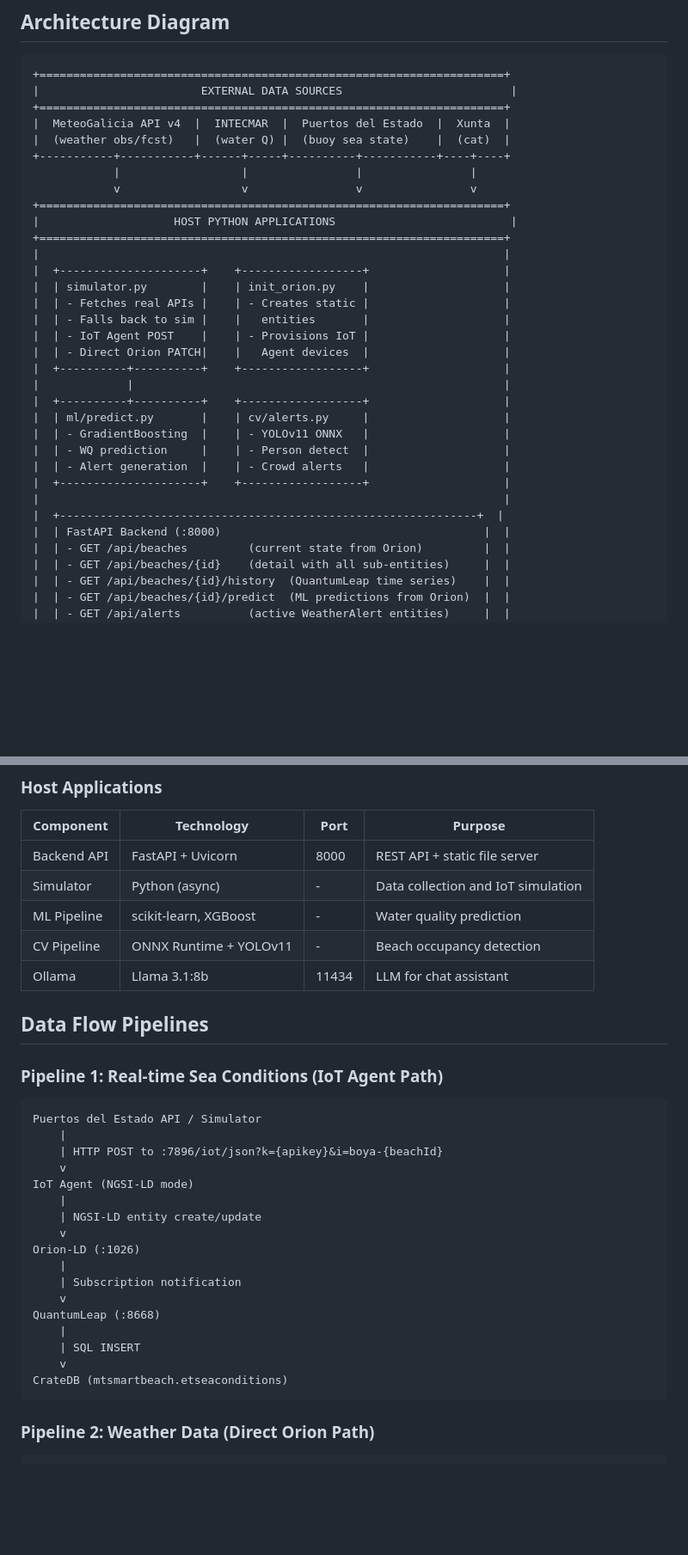
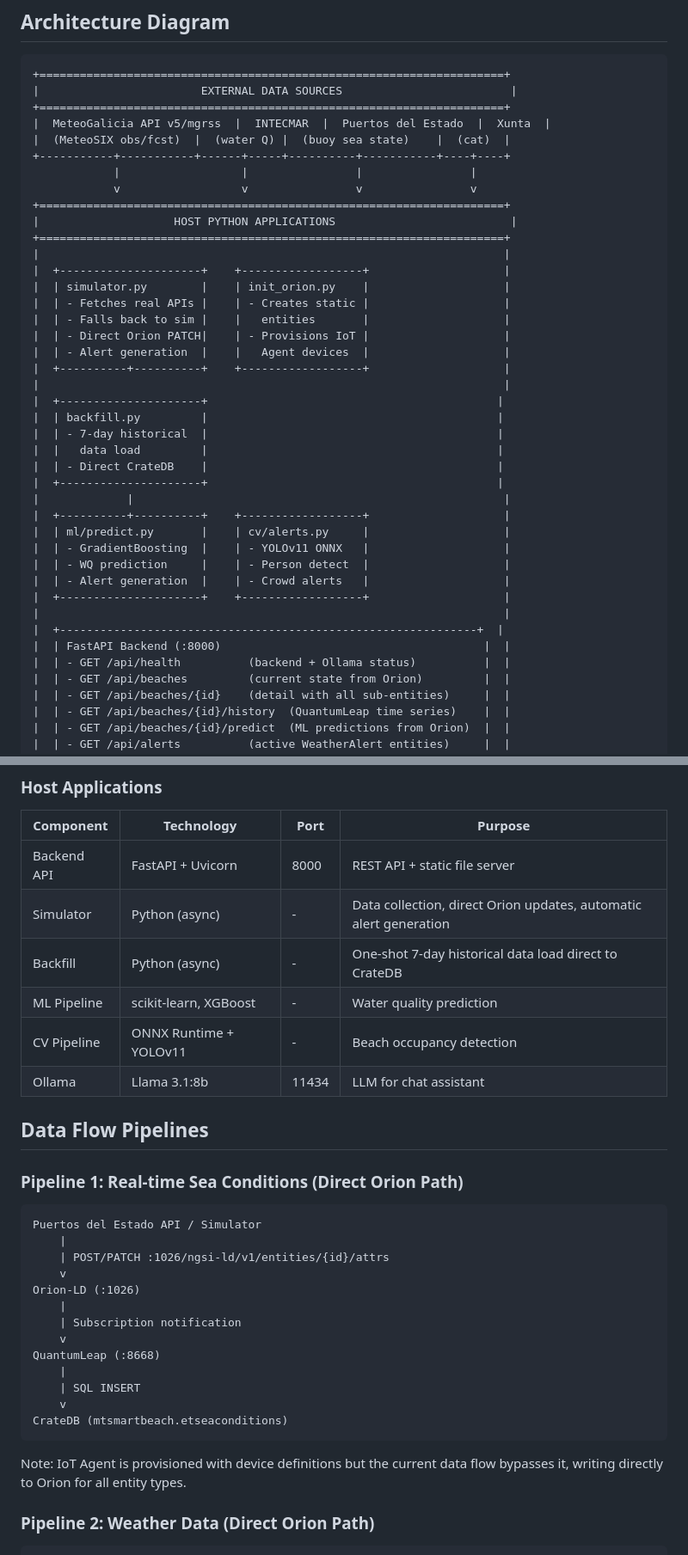
Before and after one commit to nicolasallerponte/neptuno-smartbeach, a Markdown page: docs/architecture.md, 2 parts joined by grey strips. Shown at 86% size. Rendered like a GitHub page; blank space fills up the shorter version.

````diff
--- a/docs/architecture.md
+++ b/docs/architecture.md
@@ -10,8 +10,8 @@ NEPTUNO follows a microservices architecture orchestrated via Docker Compose, wi
 +=====================================================================+
 |                        EXTERNAL DATA SOURCES                         |
 +=====================================================================+
-|  MeteoGalicia API v4  |  INTECMAR  |  Puertos del Estado  |  Xunta  |
-|  (weather obs/fcst)   |  (water Q) |  (buoy sea state)    |  (cat)  |
+|  MeteoGalicia API v5/mgrss  |  INTECMAR  |  Puertos del Estado  |  Xunta  |
+|  (MeteoSIX obs/fcst)  |  (water Q) |  (buoy sea state)    |  (cat)  |
 +-----------+-----------+------+-----+----------+-----------+----+----+
             |                  |                |                |
             v                  v                v                v
@@ -23,9 +23,16 @@ NEPTUNO follows a microservices architecture orchestrated via Docker Compose, wi
 |  | simulator.py        |    | init_orion.py    |                    |
 |  | - Fetches real APIs |    | - Creates static |                    |
 |  | - Falls back to sim |    |   entities       |                    |
-|  | - IoT Agent POST    |    | - Provisions IoT |                    |
-|  | - Direct Orion PATCH|    |   Agent devices  |                    |
+|  | - Direct Orion PATCH|    | - Provisions IoT |                    |
+|  | - Alert generation  |    |   Agent devices  |                    |
 |  +----------+----------+    +------------------+                    |
+|                                                                     |
+|  +---------------------+                                           |
+|  | backfill.py         |                                           |
+|  | - 7-day historical  |                                           |
+|  |   data load         |                                           |
+|  | - Direct CrateDB    |                                           |
+|  +---------------------+                                           |
 |             |                                                       |
 |  +----------+----------+    +------------------+                    |
 |  | ml/predict.py       |    | cv/alerts.py     |                    |
@@ -36,6 +43,7 @@ NEPTUNO follows a microservices architecture orchestrated via Docker Compose, wi
 |                                                                     |
 |  +--------------------------------------------------------------+  |
 |  | FastAPI Backend (:8000)                                       |  |
+|  | - GET /api/health          (backend + Ollama status)          |  |
 |  | - GET /api/beaches         (current state from Orion)         |  |
 |  | - GET /api/beaches/{id}    (detail with all sub-entities)     |  |
 |  | - GET /api/beaches/{id}/history  (QuantumLeap time series)    |  |
@@ -121,23 +129,20 @@ NEPTUNO follows a microservices architecture orchestrated via Docker Compose, wi
 | Component | Technology | Port | Purpose |
 |-----------|-----------|------|---------|
 | Backend API | FastAPI + Uvicorn | 8000 | REST API + static file server |
-| Simulator | Python (async) | - | Data collection and IoT simulation |
+| Simulator | Python (async) | - | Data collection, direct Orion updates, automatic alert generation |
+| Backfill | Python (async) | - | One-shot 7-day historical data load direct to CrateDB |
 | ML Pipeline | scikit-learn, XGBoost | - | Water quality prediction |
 | CV Pipeline | ONNX Runtime + YOLOv11 | - | Beach occupancy detection |
 | Ollama | Llama 3.1:8b | 11434 | LLM for chat assistant |
 
 ## Data Flow Pipelines
 
-### Pipeline 1: Real-time Sea Conditions (IoT Agent Path)
+### Pipeline 1: Real-time Sea Conditions (Direct Orion Path)
 
 ```
 Puertos del Estado API / Simulator
     |
-    | HTTP POST to :7896/iot/json?k={apikey}&i=boya-{beachId}
-    v
-IoT Agent (NGSI-LD mode)
-    |
-    | NGSI-LD entity create/update
+    | POST/PATCH :1026/ngsi-ld/v1/entities/{id}/attrs
     v
 Orion-LD (:1026)
     |
@@ -149,6 +154,9 @@ QuantumLeap (:8668)
     v
 CrateDB (mtsmartbeach.etseaconditions)
 ```
+
+Note: IoT Agent is provisioned with device definitions but the current
+data flow bypasses it, writing directly to Orion for all entity types.
 
 ### Pipeline 2: Weather Data (Direct Orion Path)
 
````
Also changed, not shown: other parts of docs/architecture.md (+16 -0 lines), docs/PRD.md (+11 -9 lines), docs/data_model.md (+31 -18 lines).
